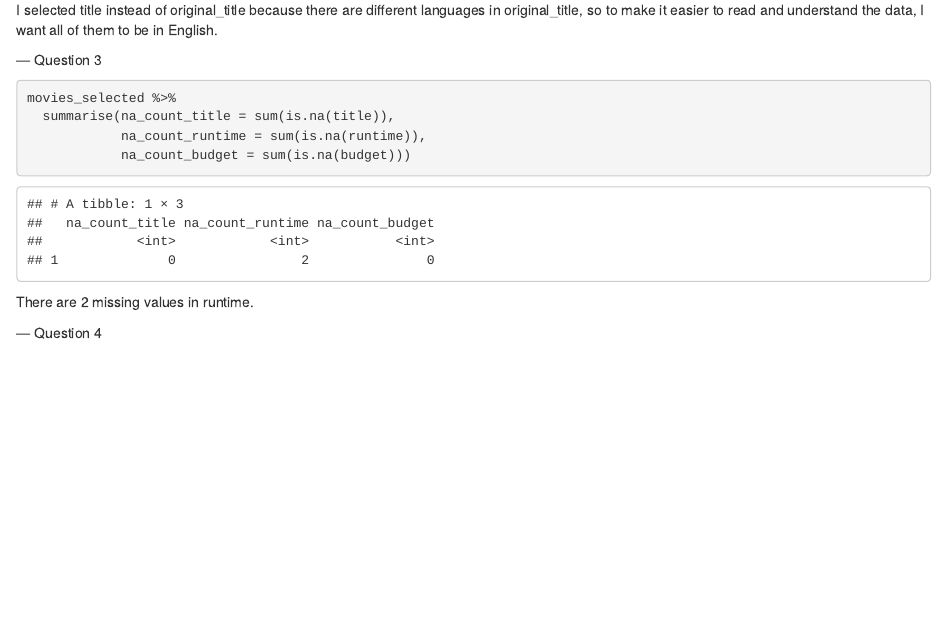
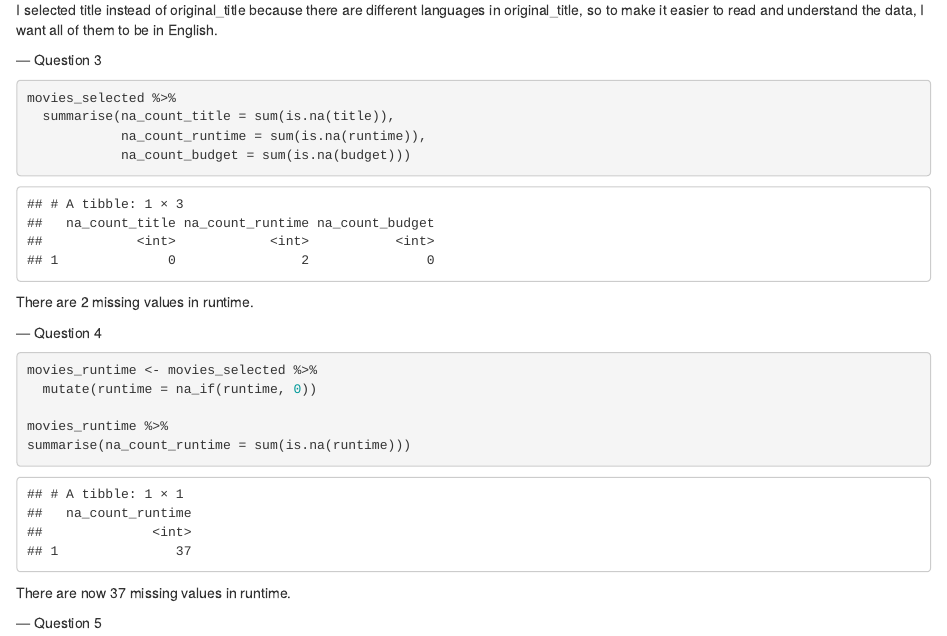
Before and after one commit to Neringa4/codeclan_homework_NeringaSiugzdinyte, an R Markdown document (week_01/day_3/day_3_homework.Rmd): the page in a window 1100 px wide, from 1880 px down. Rendered offline with R 4.5, knitr and Pandoc, with nearby package versions.

Commit message:
Question 4 completed

````diff
--- a/week_01/day_3/day_3_homework.Rmd
+++ b/week_01/day_3/day_3_homework.Rmd
@@ -58,3 +58,15 @@ movies_selected %>%
 There are 2 missing values in runtime.
 
 --- Question 4
+
+```{r}
+movies_runtime <- movies_selected %>%
+  mutate(runtime = na_if(runtime, 0))
+
+movies_runtime %>%
+summarise(na_count_runtime = sum(is.na(runtime)))
+```
+
+There are now 37 missing values in runtime.
+
+--- Question 5
````
Also changed, not shown: week_01/day_3/day_3_homework.nb.html.
